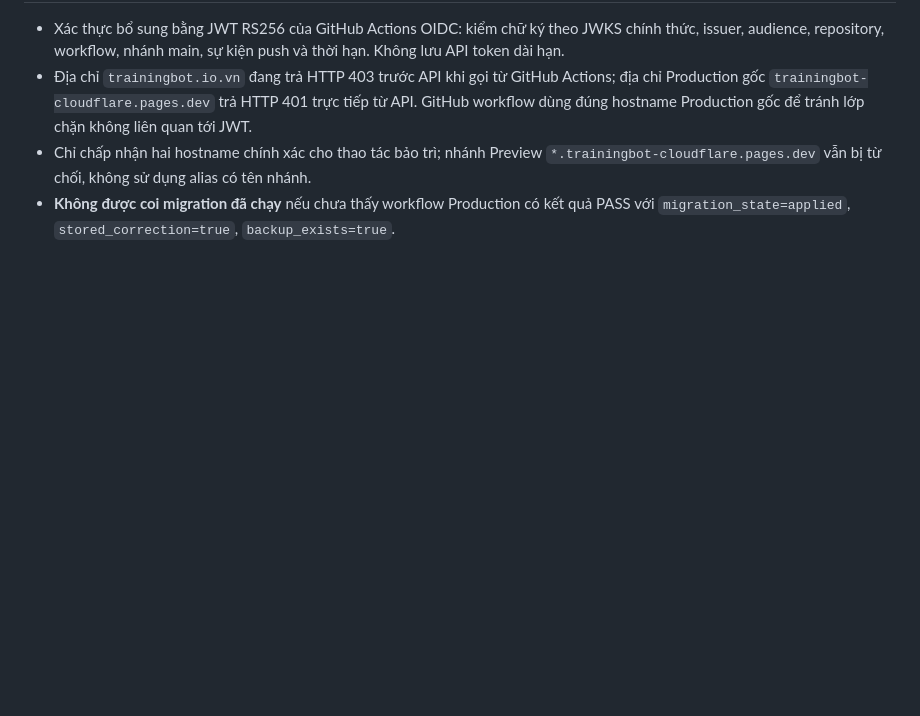
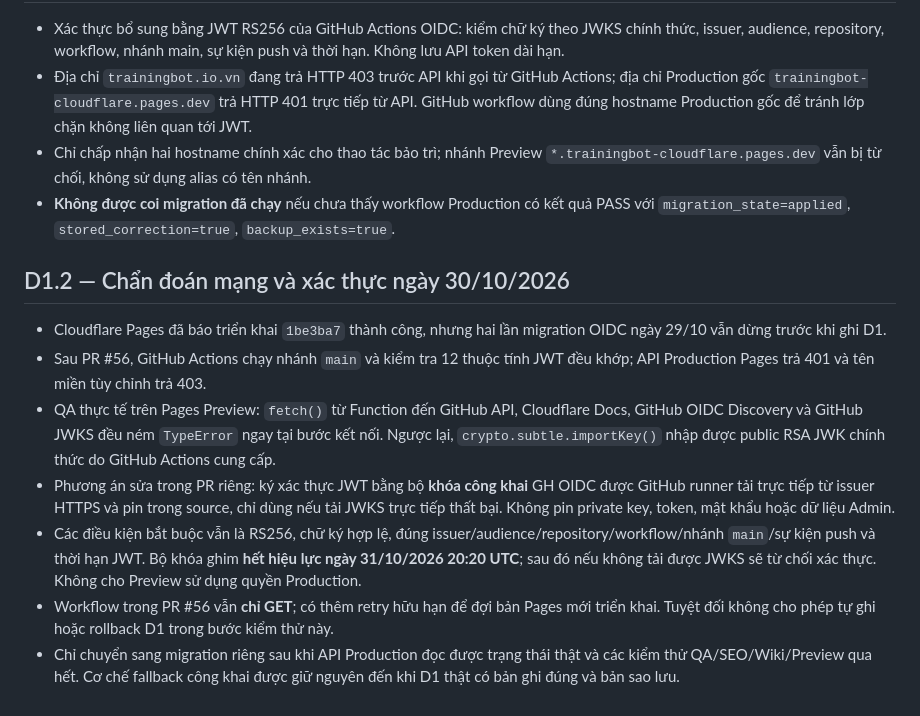
Before and after one commit to Gamevalentine/trainingbot-cloudflare, a Markdown page: docs/seo/erangel-d1-safe-migration-20261029.md, the part around the change. Drawn GitHub-style; blank space fills up the shorter version.

Commit message:
docs(d1): record Pages egress evidence, 48-hour public-key pin and no-write gate

```diff
--- a/docs/seo/erangel-d1-safe-migration-20261029.md
+++ b/docs/seo/erangel-d1-safe-migration-20261029.md
@@ -40,3 +40,13 @@ Các công cụ trong hội thoại hiện cho phép sửa repo và kiểm thử
 - Địa chỉ `trainingbot.io.vn` đang trả HTTP 403 trước API khi gọi từ GitHub Actions; địa chỉ Production gốc `trainingbot-cloudflare.pages.dev` trả HTTP 401 trực tiếp từ API. GitHub workflow dùng đúng hostname Production gốc để tránh lớp chặn không liên quan tới JWT.
 - Chỉ chấp nhận hai hostname chính xác cho thao tác bảo trì; nhánh Preview `*.trainingbot-cloudflare.pages.dev` vẫn bị từ chối, không sử dụng alias có tên nhánh.
 - **Không được coi migration đã chạy** nếu chưa thấy workflow Production có kết quả PASS với `migration_state=applied`, `stored_correction=true`, `backup_exists=true`.
+
+## D1.2 — Chẩn đoán mạng và xác thực ngày 30/10/2026
+
+- Cloudflare Pages đã báo triển khai `1be3ba7` thành công, nhưng hai lần migration OIDC ngày 29/10 vẫn dừng trước khi ghi D1.
+- Sau PR #56, GitHub Actions chạy nhánh `main` và kiểm tra 12 thuộc tính JWT đều khớp; API Production Pages trả 401 và tên miền tùy chỉnh trả 403.
+- QA thực tế trên Pages Preview: `fetch()` từ Function đến GitHub API, Cloudflare Docs, GitHub OIDC Discovery và GitHub JWKS đều ném `TypeError` ngay tại bước kết nối. Ngược lại, `crypto.subtle.importKey()` nhập được public RSA JWK chính thức do GitHub Actions cung cấp.
+- Phương án sửa trong PR riêng: ký xác thực JWT bằng bộ **khóa công khai** GH OIDC được GitHub runner tải trực tiếp từ issuer HTTPS và pin trong source, chỉ dùng nếu tải JWKS trực tiếp thất bại. Không pin private key, token, mật khẩu hoặc dữ liệu Admin.
+- Các điều kiện bắt buộc vẫn là RS256, chữ ký hợp lệ, đúng issuer/audience/repository/workflow/nhánh `main`/sự kiện push và thời hạn JWT. Bộ khóa ghim **hết hiệu lực ngày 31/10/2026 20:20 UTC**; sau đó nếu không tải được JWKS sẽ từ chối xác thực. Không cho Preview sử dụng quyền Production.
+- Workflow trong PR #56 vẫn **chỉ GET**; có thêm retry hữu hạn để đợi bản Pages mới triển khai. Tuyệt đối không cho phép tự ghi hoặc rollback D1 trong bước kiểm thử này.
+- Chỉ chuyển sang migration riêng sau khi API Production đọc được trạng thái thật và các kiểm thử QA/SEO/Wiki/Preview qua hết. Cơ chế fallback công khai được giữ nguyên đến khi D1 thật có bản ghi đúng và bản sao lưu.
```
